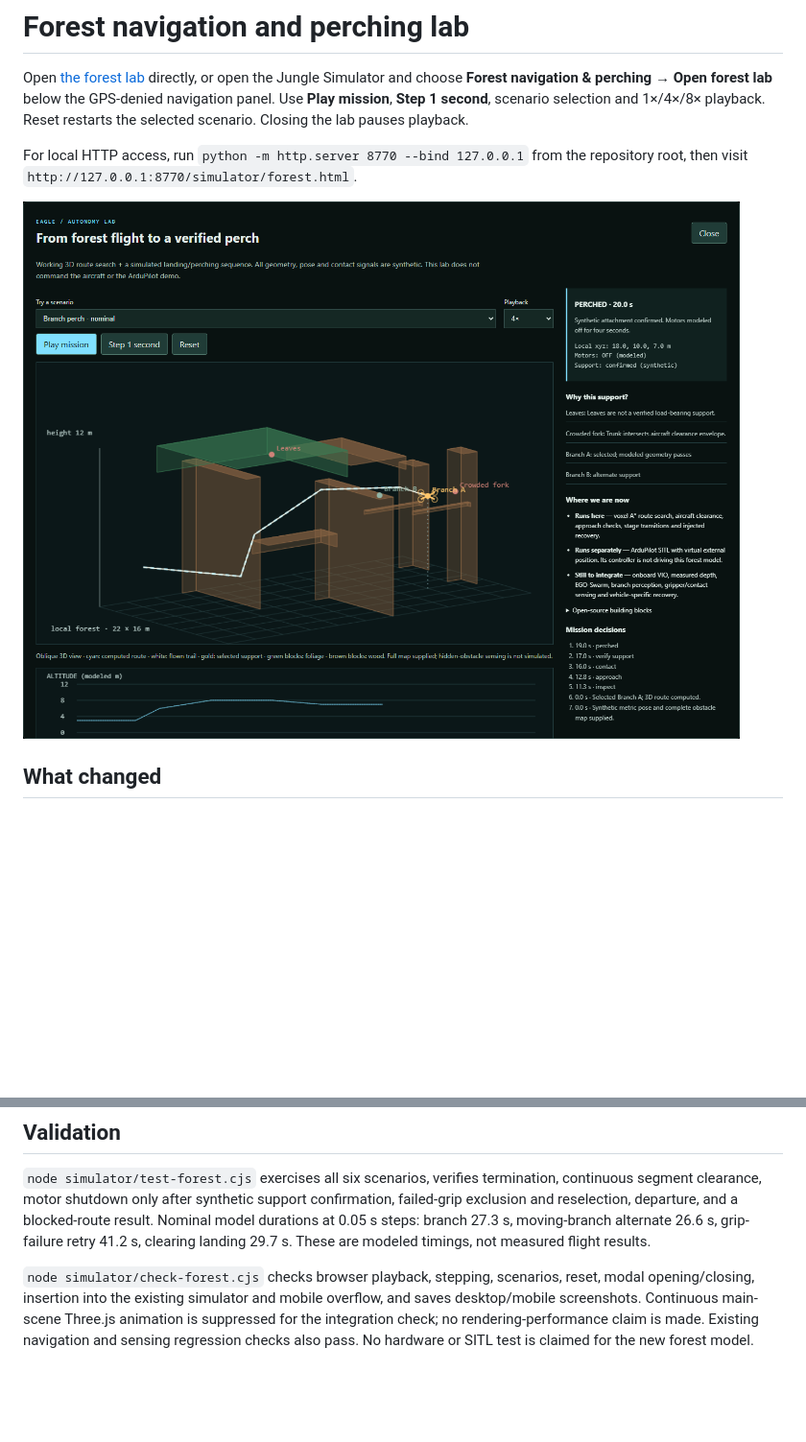
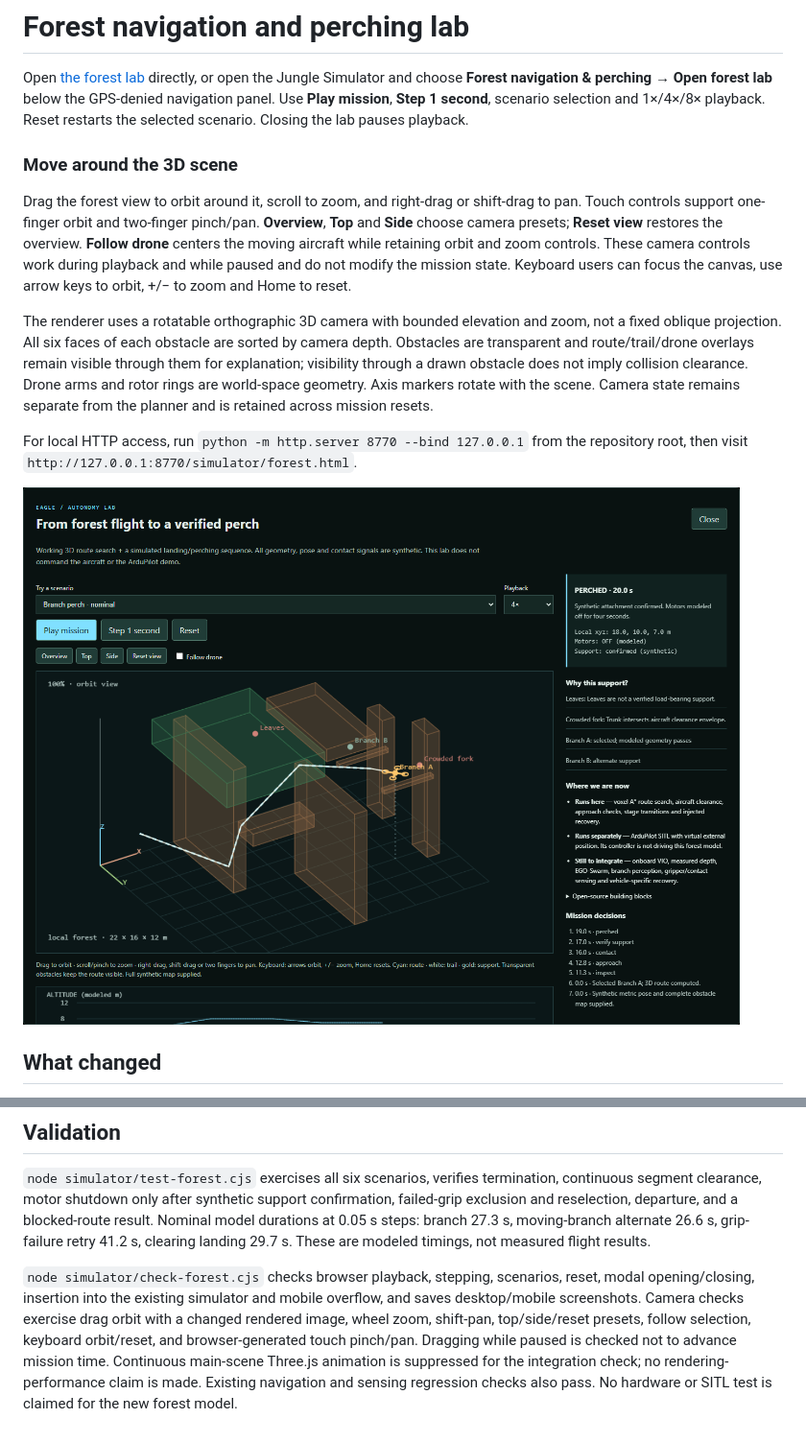
Before and after one commit to CodeMetalForge-Hackathon/Team-32-Fennec-Falcon, a Markdown page: docs/forest-navigation.md, 2 parts joined by grey strips. Shown at 96% size. Drawn GitHub-style; pictures changed too: docs/images/forest-navigation.png; blank space fills up the shorter version.

Commit message:
Simulator: make forest camera orbitable

```diff
--- a/docs/forest-navigation.md
+++ b/docs/forest-navigation.md
@@ -1,6 +1,12 @@
 # Forest navigation and perching lab
 
 Open [the forest lab](../simulator/forest.html) directly, or open the Jungle Simulator and choose **Forest navigation & perching → Open forest lab** below the GPS-denied navigation panel. Use **Play mission**, **Step 1 second**, scenario selection and 1×/4×/8× playback. Reset restarts the selected scenario. Closing the lab pauses playback.
+
+### Move around the 3D scene
+
+Drag the forest view to orbit around it, scroll to zoom, and right-drag or shift-drag to pan. Touch controls support one-finger orbit and two-finger pinch/pan. **Overview**, **Top** and **Side** choose camera presets; **Reset view** restores the overview. **Follow drone** centers the moving aircraft while retaining orbit and zoom controls. These camera controls work during playback and while paused and do not modify the mission state. Keyboard users can focus the canvas, use arrow keys to orbit, +/− to zoom and Home to reset.
+
+The renderer uses a rotatable orthographic 3D camera with bounded elevation and zoom, not a fixed oblique projection. All six faces of each obstacle are sorted by camera depth. Obstacles are transparent and route/trail/drone overlays remain visible through them for explanation; visibility through a drawn obstacle does not imply collision clearance. Drone arms and rotor rings are world-space geometry. Axis markers rotate with the scene. Camera state remains separate from the planner and is retained across mission resets.
 
 For local HTTP access, run `python -m http.server 8770 --bind 127.0.0.1` from the repository root, then visit `http://127.0.0.1:8770/simulator/forest.html`.
 
@@ -46,4 +52,4 @@ These repositories are references, not bundled dependencies. EGO-Swarm is GPL-3.
 
 `node simulator/test-forest.cjs` exercises all six scenarios, verifies termination, continuous segment clearance, motor shutdown only after synthetic support confirmation, failed-grip exclusion and reselection, departure, and a blocked-route result. Nominal model durations at 0.05 s steps: branch 27.3 s, moving-branch alternate 26.6 s, grip-failure retry 41.2 s, clearing landing 29.7 s. These are modeled timings, not measured flight results.
 
-`node simulator/check-forest.cjs` checks browser playback, stepping, scenarios, reset, modal opening/closing, insertion into the existing simulator and mobile overflow, and saves desktop/mobile screenshots. Continuous main-scene Three.js animation is suppressed for the integration check; no rendering-performance claim is made. Existing navigation and sensing regression checks also pass. No hardware or SITL test is claimed for the new forest model.
+`node simulator/check-forest.cjs` checks browser playback, stepping, scenarios, reset, modal opening/closing, insertion into the existing simulator and mobile overflow, and saves desktop/mobile screenshots. Camera checks exercise drag orbit with a changed rendered image, wheel zoom, shift-pan, top/side/reset presets, follow selection, keyboard orbit/reset, and browser-generated touch pinch/pan. Dragging while paused is checked not to advance mission time. Continuous main-scene Three.js animation is suppressed for the integration check; no rendering-performance claim is made. Existing navigation and sensing regression checks also pass. No hardware or SITL test is claimed for the new forest model.
```
Also changed, not shown: docs/build-log.md (+6 -0 lines), docs/images/forest-navigation-mobile.png, 3 other files.
